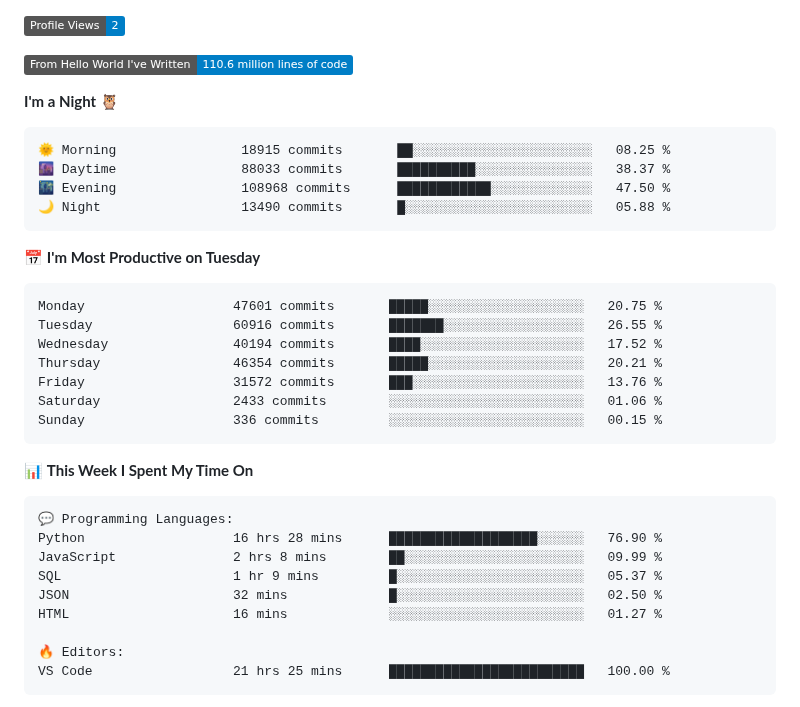
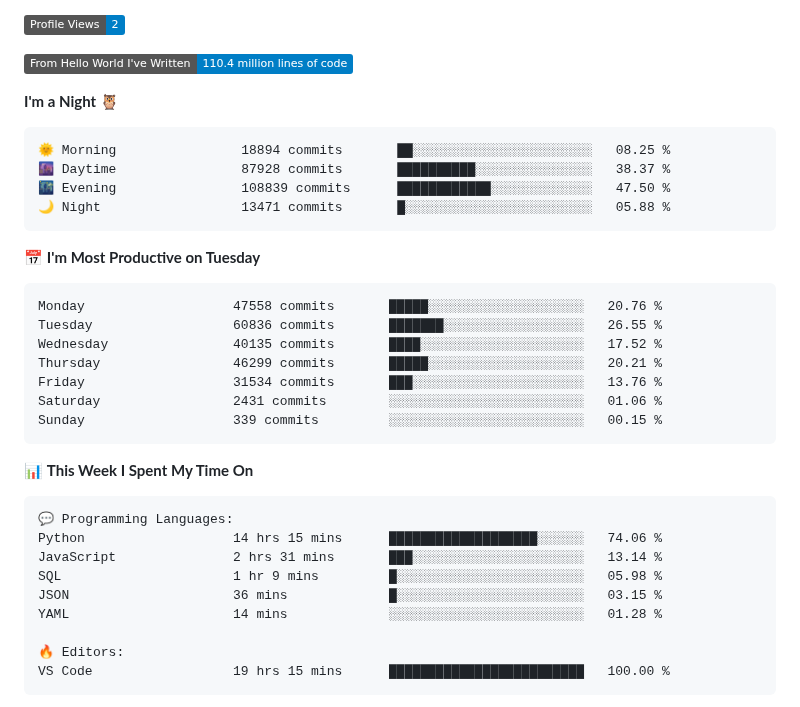
Before and after one commit to Stanley-Okwii/Stanley-Okwii, a Markdown page: README.md, the part around one of its changes. Rendered like a GitHub page; badges without logos.

Commit message:
Update waka time dev metrics

````diff
--- a/README.md
+++ b/README.md
@@ -57,26 +57,26 @@ Technically advanced and highly analytical software engineer with hands-on exper
 
 ![Profile Views](http://img.shields.io/badge/Profile%20Views-2-blue)
 
-![Lines of code](https://img.shields.io/badge/From%20Hello%20World%20I%27ve%20Written-110.6%20million%20lines%20of%20code-blue)
+![Lines of code](https://img.shields.io/badge/From%20Hello%20World%20I%27ve%20Written-110.4%20million%20lines%20of%20code-blue)
 
 **I'm a Night 🦉**
 
 ```text
-🌞 Morning                18915 commits       ██░░░░░░░░░░░░░░░░░░░░░░░   08.25 %
-🌆 Daytime                88033 commits       ██████████░░░░░░░░░░░░░░░   38.37 %
-🌃 Evening                108968 commits      ████████████░░░░░░░░░░░░░   47.50 %
-🌙 Night                  13490 commits       █░░░░░░░░░░░░░░░░░░░░░░░░   05.88 %
+🌞 Morning                18894 commits       ██░░░░░░░░░░░░░░░░░░░░░░░   08.25 %
+🌆 Daytime                87928 commits       ██████████░░░░░░░░░░░░░░░   38.37 %
+🌃 Evening                108839 commits      ████████████░░░░░░░░░░░░░   47.50 %
+🌙 Night                  13471 commits       █░░░░░░░░░░░░░░░░░░░░░░░░   05.88 %
 ```
 📅 **I'm Most Productive on Tuesday**
 
 ```text
-Monday                   47601 commits       █████░░░░░░░░░░░░░░░░░░░░   20.75 %
-Tuesday                  60916 commits       ███████░░░░░░░░░░░░░░░░░░   26.55 %
-Wednesday                40194 commits       ████░░░░░░░░░░░░░░░░░░░░░   17.52 %
-Thursday                 46354 commits       █████░░░░░░░░░░░░░░░░░░░░   20.21 %
-Friday                   31572 commits       ███░░░░░░░░░░░░░░░░░░░░░░   13.76 %
-Saturday                 2433 commits        ░░░░░░░░░░░░░░░░░░░░░░░░░   01.06 %
-Sunday                   336 commits         ░░░░░░░░░░░░░░░░░░░░░░░░░   00.15 %
+Monday                   47558 commits       █████░░░░░░░░░░░░░░░░░░░░   20.76 %
+Tuesday                  60836 commits       ███████░░░░░░░░░░░░░░░░░░   26.55 %
+Wednesday                40135 commits       ████░░░░░░░░░░░░░░░░░░░░░   17.52 %
+Thursday                 46299 commits       █████░░░░░░░░░░░░░░░░░░░░   20.21 %
+Friday                   31534 commits       ███░░░░░░░░░░░░░░░░░░░░░░   13.76 %
+Saturday                 2431 commits        ░░░░░░░░░░░░░░░░░░░░░░░░░   01.06 %
+Sunday                   339 commits         ░░░░░░░░░░░░░░░░░░░░░░░░░   00.15 %
 ```
 
 
@@ -84,14 +84,14 @@ Sunday                   336 commits         ░░░░░░░░░░░
 
 ```text
 💬 Programming Languages:
-Python                   16 hrs 28 mins      ███████████████████░░░░░░   76.90 %
-JavaScript               2 hrs 8 mins        ██░░░░░░░░░░░░░░░░░░░░░░░   09.99 %
-SQL                      1 hr 9 mins         █░░░░░░░░░░░░░░░░░░░░░░░░   05.37 %
-JSON                     32 mins             █░░░░░░░░░░░░░░░░░░░░░░░░   02.50 %
-HTML                     16 mins             ░░░░░░░░░░░░░░░░░░░░░░░░░   01.27 %
+Python                   14 hrs 15 mins      ███████████████████░░░░░░   74.06 %
+JavaScript               2 hrs 31 mins       ███░░░░░░░░░░░░░░░░░░░░░░   13.14 %
+SQL                      1 hr 9 mins         █░░░░░░░░░░░░░░░░░░░░░░░░   05.98 %
+JSON                     36 mins             █░░░░░░░░░░░░░░░░░░░░░░░░   03.15 %
+YAML                     14 mins             ░░░░░░░░░░░░░░░░░░░░░░░░░   01.28 %
 
 🔥 Editors:
-VS Code                  21 hrs 25 mins      █████████████████████████   100.00 %
+VS Code                  19 hrs 15 mins      █████████████████████████   100.00 %
 ```
 
 
````
Also changed, not shown: other parts of README.md (+2 -2 lines).
